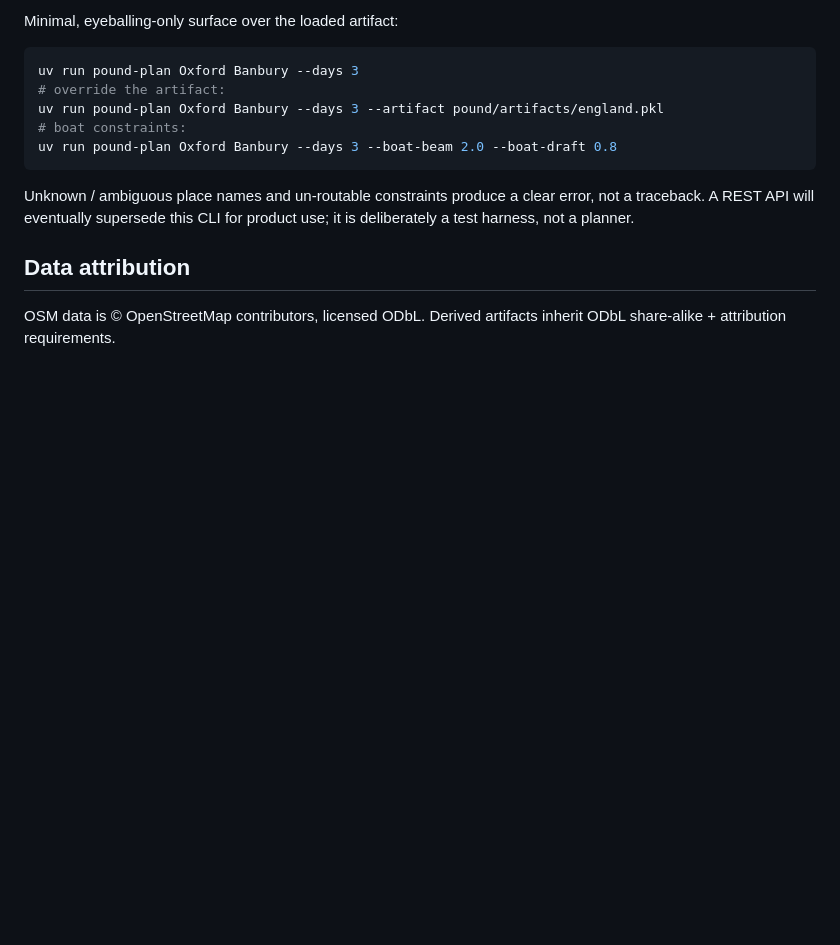
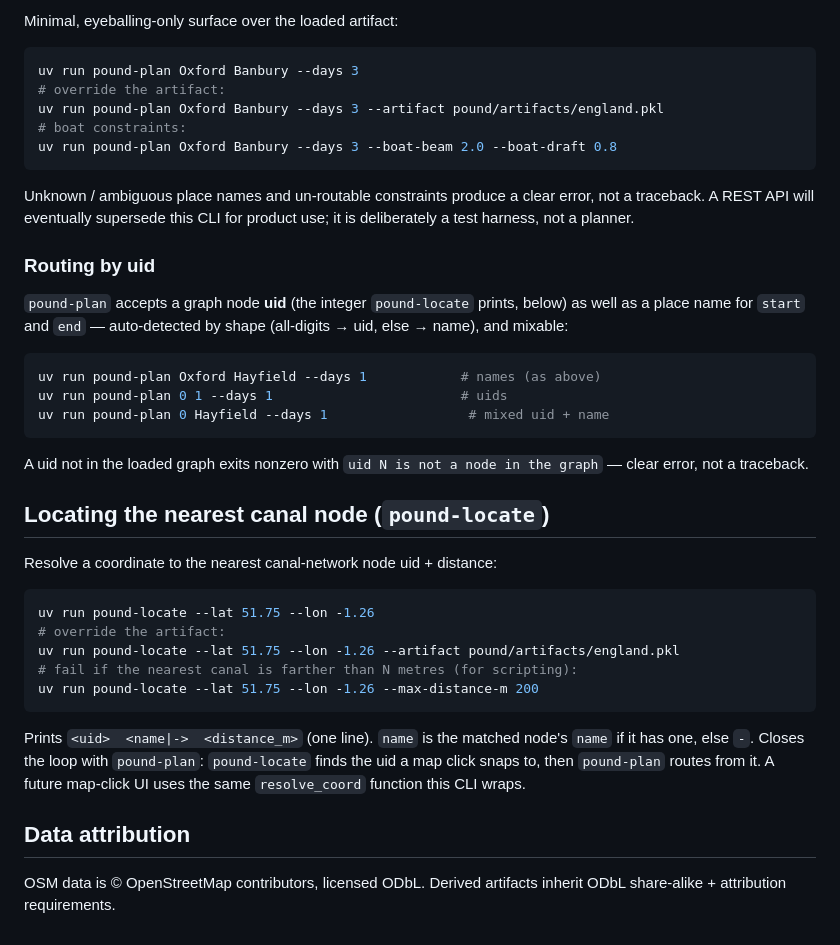
Before and after one commit to kthorn/towpath, a Markdown page: README.md, the part around the change. GitHub-like rendering; blank space fills up the shorter version.

Commit message:
docs: document pound-locate and uid routing in pound-plan
Add the "Routing by uid" subsection under pound-plan and a new
"Locating the nearest canal node (pound-locate)" section, plus the
pound-plan/pound-locate loop description.

````diff
--- a/README.md
+++ b/README.md
@@ -105,6 +105,39 @@ Unknown / ambiguous place names and un-routable constraints produce a clear
 error, not a traceback. A REST API will eventually supersede this CLI for
 product use; it is deliberately a test harness, not a planner.
 
+### Routing by uid
+
+`pound-plan` accepts a graph node **uid** (the integer `pound-locate` prints,
+below) as well as a place name for `start` and `end` — auto-detected by shape
+(all-digits → uid, else → name), and mixable:
+
+```bash
+uv run pound-plan Oxford Hayfield --days 1            # names (as above)
+uv run pound-plan 0 1 --days 1                        # uids
+uv run pound-plan 0 Hayfield --days 1                  # mixed uid + name
+```
+
+A uid not in the loaded graph exits nonzero with `uid N is not a node in the
+graph` — clear error, not a traceback.
+
+## Locating the nearest canal node (`pound-locate`)
+
+Resolve a coordinate to the nearest canal-network node uid + distance:
+
+```bash
+uv run pound-locate --lat 51.75 --lon -1.26
+# override the artifact:
+uv run pound-locate --lat 51.75 --lon -1.26 --artifact pound/artifacts/england.pkl
+# fail if the nearest canal is farther than N metres (for scripting):
+uv run pound-locate --lat 51.75 --lon -1.26 --max-distance-m 200
+```
+
+Prints `<uid>  <name|->  <distance_m>` (one line). `name` is the matched
+node's `name` if it has one, else `-`. Closes the loop with `pound-plan`:
+`pound-locate` finds the uid a map click snaps to, then `pound-plan` routes
+from it. A future map-click UI uses the same `resolve_coord` function this CLI
+wraps.
+
 ## Data attribution
 
 OSM data is © OpenStreetMap contributors, licensed ODbL. Derived artifacts
````
